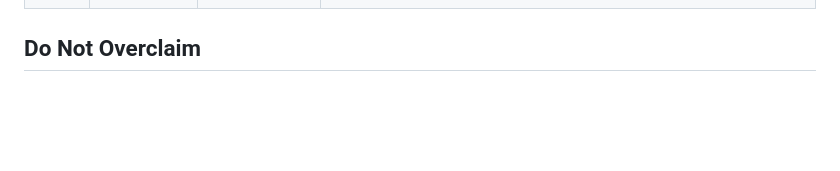
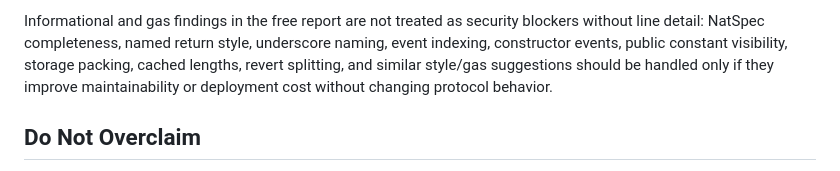
Before and after one commit to Simultech369/Pharmacy-Fiduciary-Commons, a Markdown page: SOLIDITYSCAN_TRIAGE.md, the part around one of its changes. Rendered like a GitHub page; blank space fills up the shorter version.

Commit message:
Document SolidityScan free report triage

```diff
--- a/SOLIDITYSCAN_TRIAGE.md
+++ b/SOLIDITYSCAN_TRIAGE.md
@@ -17,3 +33,4 @@ This file records scanner findings against the current prototype implementation.
+Informational and gas findings in the free report are not treated as security blockers without line detail: NatSpec completeness, named return style, underscore naming, event indexing, constructor events, public constant visibility, storage packing, cached lengths, revert splitting, and similar style/gas suggestions should be handled only if they improve maintainability or deployment cost without changing protocol behavior.
 
 ## Do Not Overclaim
 
```
Also changed, not shown: other parts of SOLIDITYSCAN_TRIAGE.md (+26 -10 lines).
